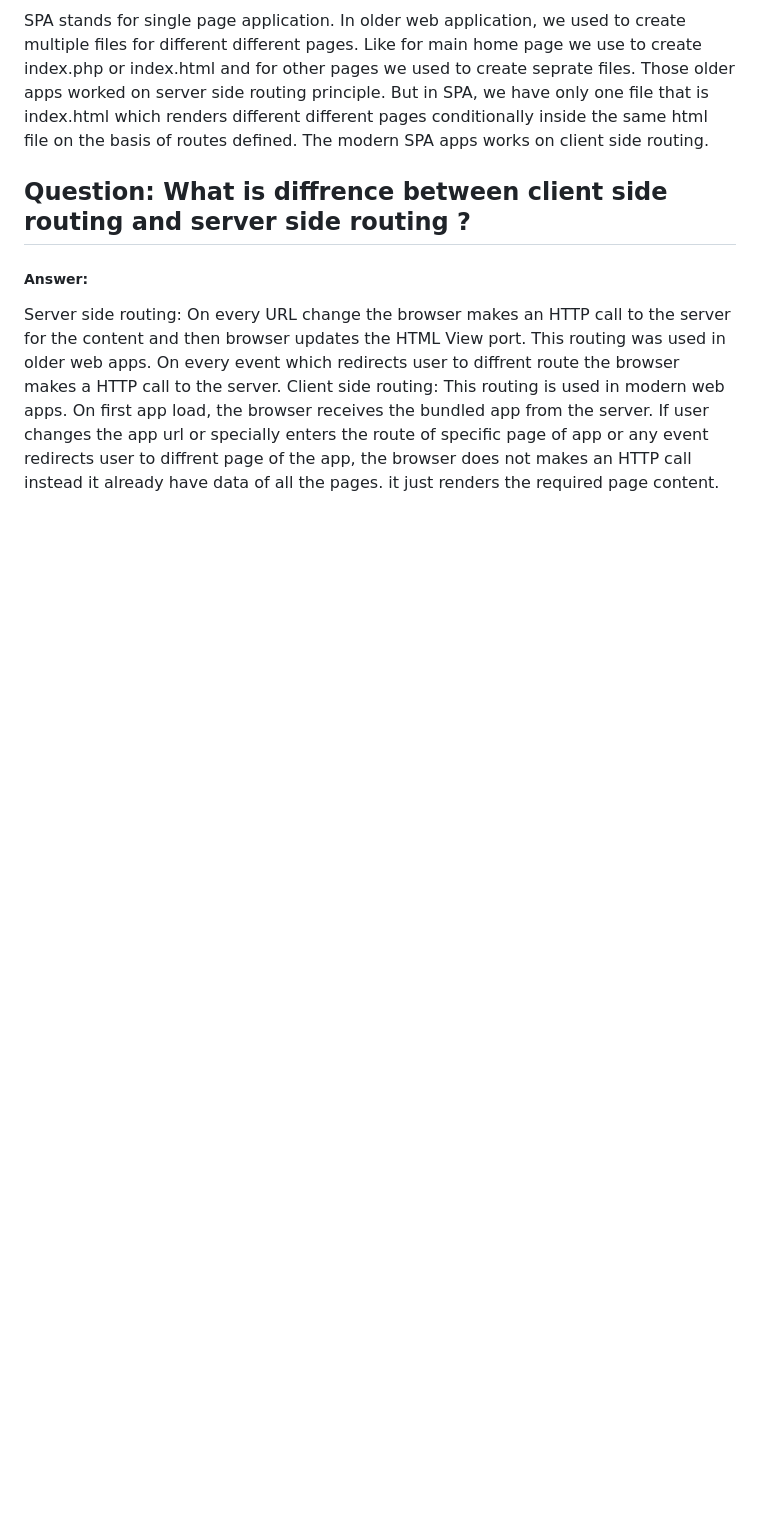
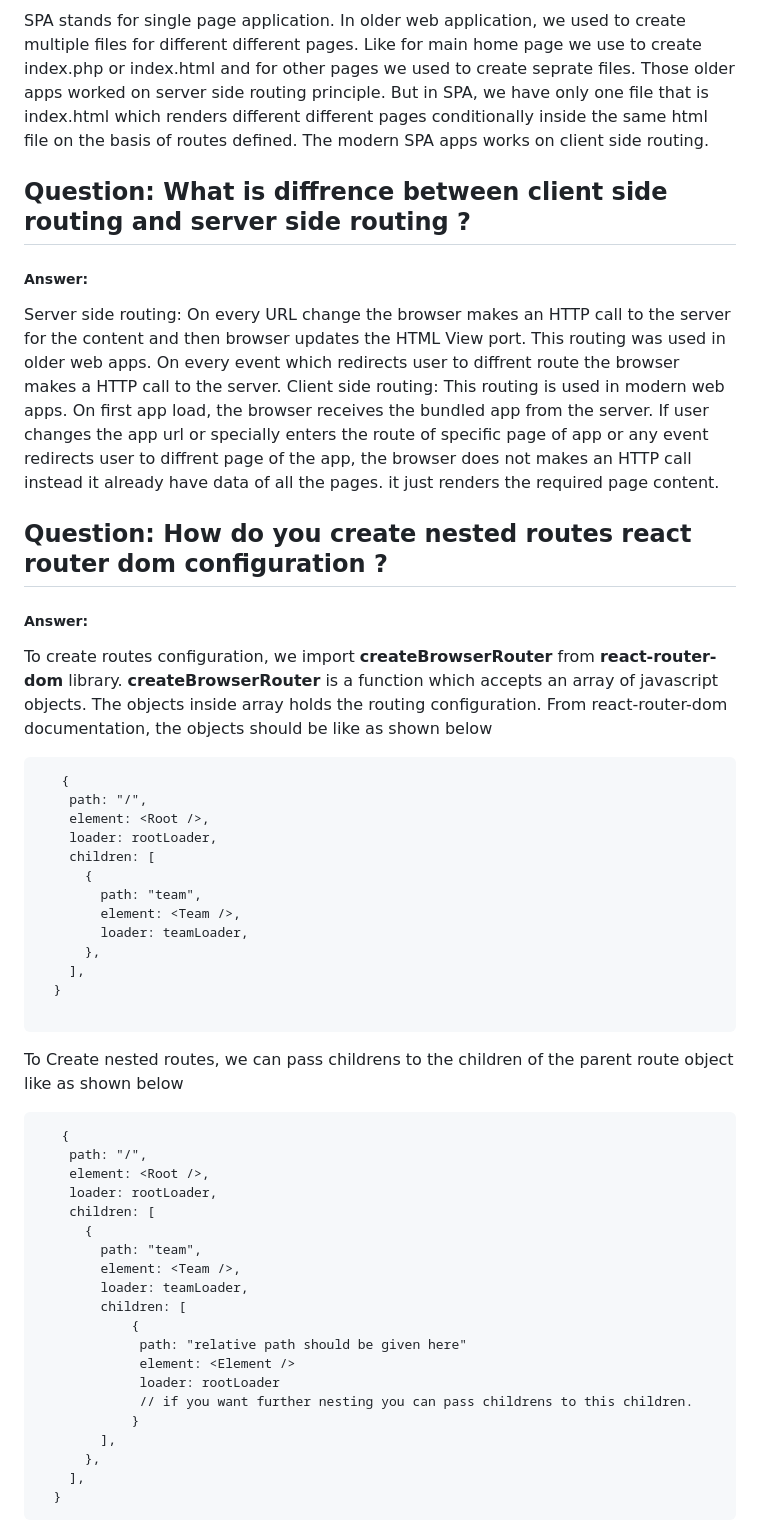
Before and after one commit to shivam-saway/ReactTutorial, a Markdown page: README.md, the part around the change. Rendered like a GitHub page; blank space fills up the shorter version.

````diff
--- a/README.md
+++ b/README.md
@@ -557,3 +557,47 @@ Server side routing:
 On every URL change the browser makes an HTTP call to the server for the content and then browser updates the HTML View port. This routing was used in older web apps. On every event which redirects user to diffrent route the browser makes a HTTP call to the server.
 Client side routing:
 This routing is used in modern web apps. On first app load, the browser receives the bundled app from the server. If user changes the app url or specially enters the route of specific page of app or any event redirects user to diffrent page of the app, the browser does not makes an HTTP call instead it already have data of all the pages. it just renders the required page content.
+
+## Question: How do you create nested routes react router dom configuration ?
+##### Answer:
+To create routes configuration, we import __createBrowserRouter__ from __react-router-dom__ library. __createBrowserRouter__ is a function which accepts an array of javascript objects. The objects inside array holds the routing configuration.
+From react-router-dom documentation, the objects should be like as shown below
+```
+   {
+    path: "/",
+    element: <Root />,
+    loader: rootLoader,
+    children: [
+      {
+        path: "team",
+        element: <Team />,
+        loader: teamLoader,
+      },
+    ],
+  }
+
+```
+To Create nested routes, we can pass childrens to the children of the parent route object like as shown below
+
+```
+   {
+    path: "/",
+    element: <Root />,
+    loader: rootLoader,
+    children: [
+      {
+        path: "team",
+        element: <Team />,
+        loader: teamLoader,
+        children: [
+            {
+             path: "relative path should be given here"
+             element: <Element />
+             loader: rootLoader
+             // if you want further nesting you can pass childrens to this children.
+            }
+        ],
+      },
+    ],
+  }
+```
````
